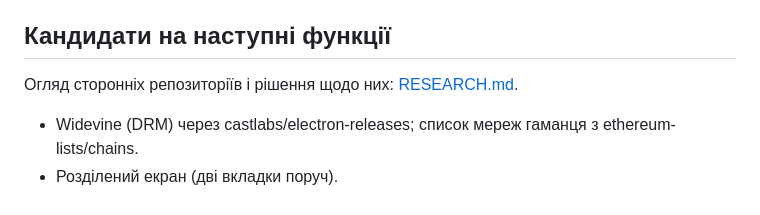
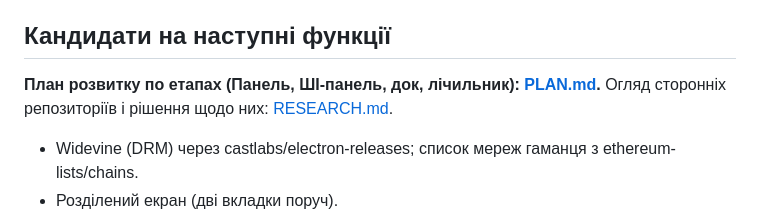
Before and after one commit to ech2corrosionrrd/w3ir-browser, a Markdown page: docs/ROADMAP.md, the part around the change. Rendered like a GitHub page.

Commit message:
docs: план розвитку (Панель, ШІ-панель, док, лічильник токенів)
Co-Authored-By: Claude Sonnet 5.5 <noreply@anthropic.com>

```diff
--- a/docs/ROADMAP.md
+++ b/docs/ROADMAP.md
@@ -17,7 +17,7 @@ _Оновлено: 2026-10-16, версія 1.11.0 (підготовлена, н
 
 ## Кандидати на наступні функції
 
-Огляд сторонніх репозиторіїв і рішення щодо них: [RESEARCH.md](RESEARCH.md).
+**План розвитку по етапах (Панель, ШІ-панель, док, лічильник): [PLAN.md](PLAN.md).** Огляд сторонніх репозиторіїв і рішення щодо них: [RESEARCH.md](RESEARCH.md).
 
 - Widevine (DRM) через castlabs/electron-releases; список мереж гаманця з ethereum-lists/chains.
 - Розділений екран (дві вкладки поруч).
```
Also changed, not shown: docs/PLAN.md (added, +98 -0 lines).
